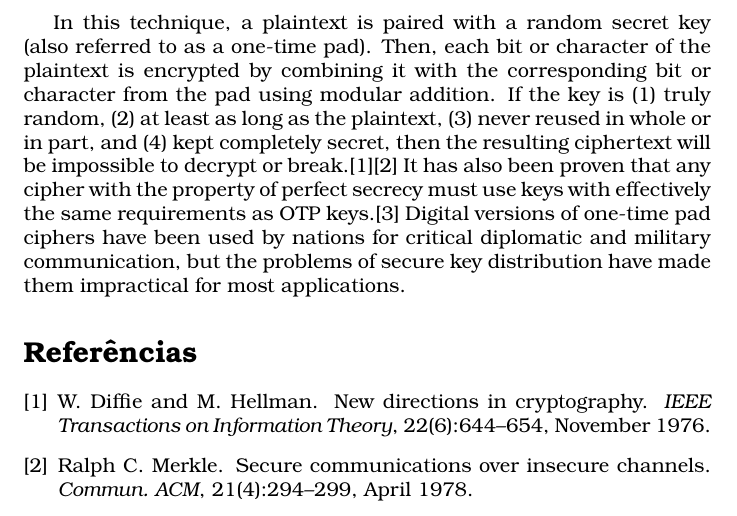
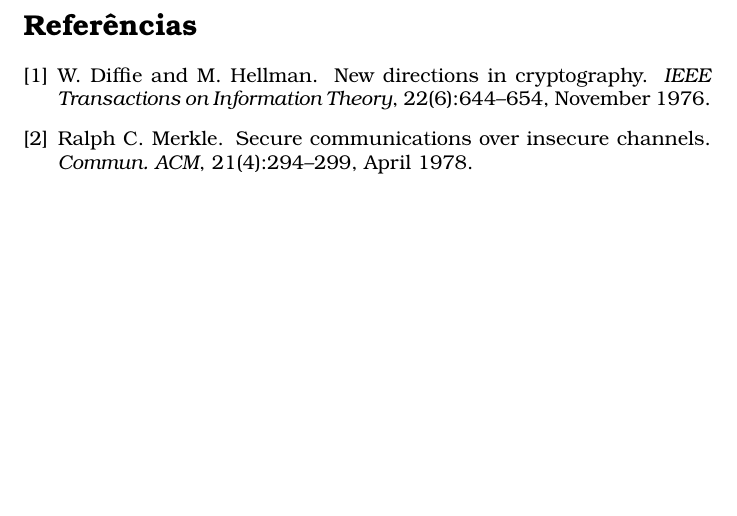
Before and after one commit to jadermcs/Diffie-Hellman, a LaTeX paper (main.tex): part of page 6 of 6, cut at the place of the change, the shorter picture padded with empty space. Compiled offline with pdfLaTeX.

Commit message:
comment ref text

```diff
--- a/main.tex
+++ b/main.tex
@@ -252,7 +252,7 @@
 A chave \textit{one-time} é uma chave usada uma unica vez e que tem seu
 processo de geração puramente aleatório.
 
-In this technique, a plaintext is paired with a random secret key (also referred to as a one-time pad). Then, each bit or character of the plaintext is encrypted by combining it with the corresponding bit or character from the pad using modular addition. If the key is (1) truly random, (2) at least as long as the plaintext, (3) never reused in whole or in part, and (4) kept completely secret, then the resulting ciphertext will be impossible to decrypt or break.[1][2] It has also been proven that any cipher with the property of perfect secrecy must use keys with effectively the same requirements as OTP keys.[3] Digital versions of one-time pad ciphers have been used by nations for critical diplomatic and military communication, but the problems of secure key distribution have made them impractical for most applications.
+%%%% In this technique, a plaintext is paired with a random secret key (also referred to as a one-time pad). Then, each bit or character of the plaintext is encrypted by combining it with the corresponding bit or character from the pad using modular addition. If the key is (1) truly random, (2) at least as long as the plaintext, (3) never reused in whole or in part, and (4) kept completely secret, then the resulting ciphertext will be impossible to decrypt or break.[1][2] It has also been proven that any cipher with the property of perfect secrecy must use keys with effectively the same requirements as OTP keys.[3] Digital versions of one-time pad ciphers have been used by nations for critical diplomatic and military communication, but the problems of secure key distribution have made them impractical for most applications.
 %%% DETALHAR SEGREDO PERFEITO
 
 
```
